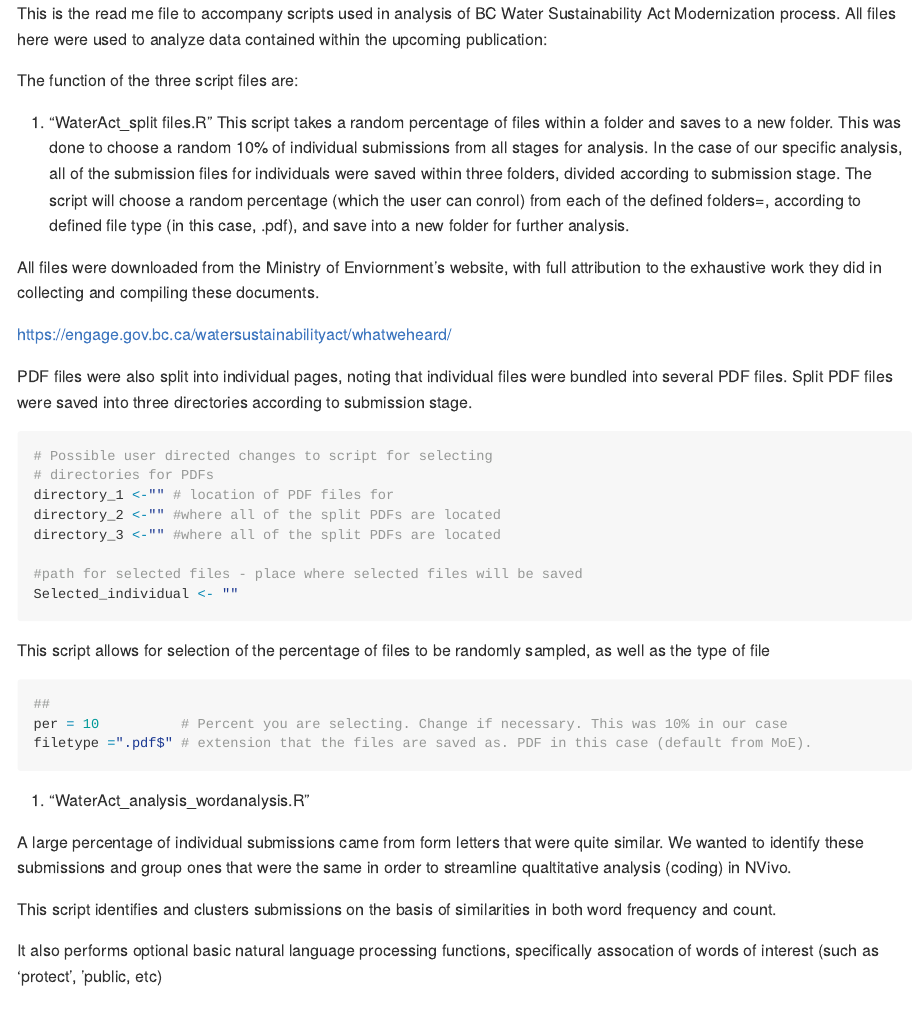
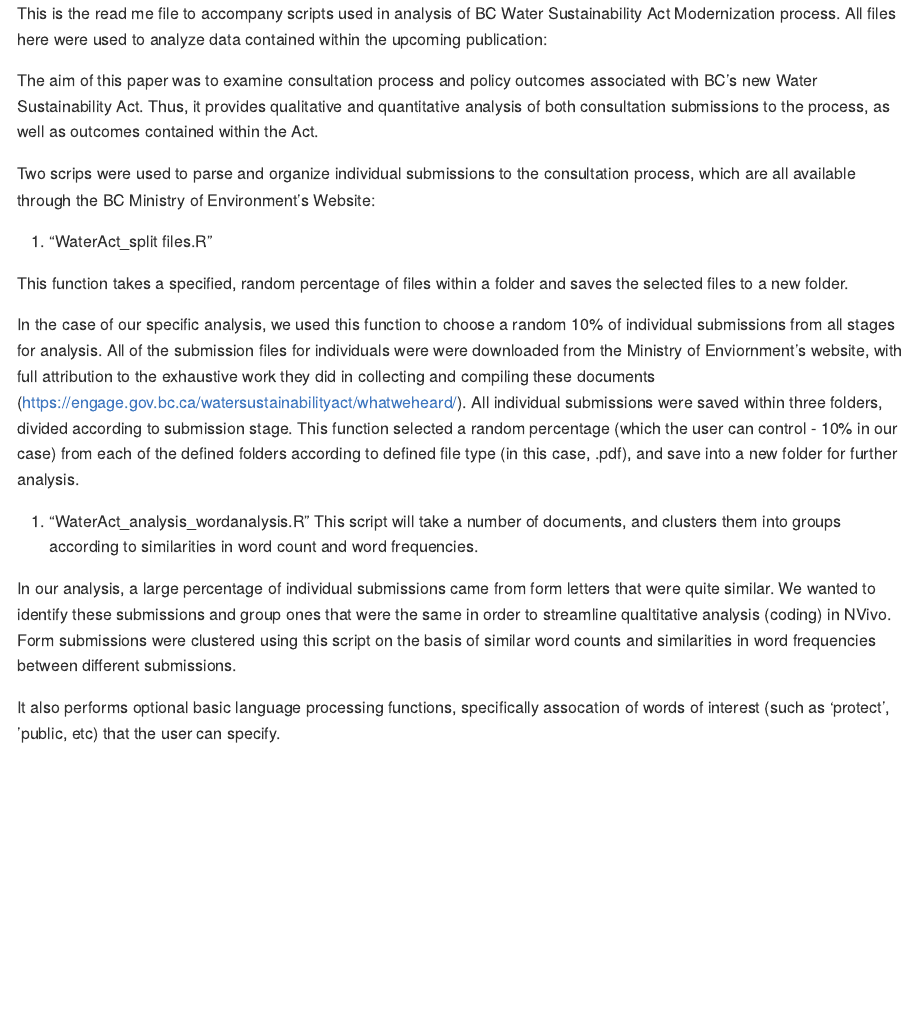
Before and after one commit to ashjolly/WSA_Analysis, an R Markdown document (README.Rmd): the page in a window 1100 px wide, from its top. Rendered offline with R 4.5, knitr and Pandoc, with nearby package versions.

Commit message:
Updated and edited

````diff
--- a/README.Rmd
+++ b/README.Rmd
@@ -7,46 +7,19 @@ output:
 
 This is the read me file to accompany scripts used in analysis of BC Water Sustainability Act Modernization process. All files here were used to analyze data contained within the upcoming publication:
 
-The function of the three script files are:
+The aim of this paper was to examine consultation process and policy outcomes associated with BC's new Water Sustainability Act. Thus, it provides qualitative and quantitative analysis of both consultation submissions to the process, as well as outcomes contained within the Act.
+
+Two scrips were used to parse and organize individual submissions to the consultation process, which are all available through the BC Ministry of Environment's Website:
 
 1. "WaterAct_split files.R"
-This script takes a random percentage of files within a folder and saves to a new folder. This was done to choose a random 10% of individual submissions from all stages for analysis.
-In the case of our specific analysis, all of the submission files for individuals were saved within three folders, divided according to submission stage. The script will choose a random percentage (which the user can conrol) from each of the defined folders=, according to defined file type (in this case, .pdf), and save into a new folder for further analysis.
 
-All files were downloaded from the Ministry of Enviornment's website, with full attribution to the exhaustive work they did in collecting and compiling these documents.
+This function takes a specified, random percentage of files within a folder and saves the selected files to a new folder.
 
-https://engage.gov.bc.ca/watersustainabilityact/whatweheard/
-
-PDF files were also split into individual pages, noting that individual files were bundled into several PDF files. Split PDF files were saved into three directories according to submission stage.
-
-```{r}
-# Possible user directed changes to script for selecting
-# directories for PDFs
-directory_1 <-"" # location of PDF files for
-directory_2 <-"" #where all of the split PDFs are located
-directory_3 <-"" #where all of the split PDFs are located
-
-#path for selected files - place where selected files will be saved
-Selected_individual <- ""
-```
-
-This script allows for selection of the percentage of files to be randomly sampled, as well as the type of file
-```{r}
-##
-per = 10          # Percent you are selecting. Change if necessary. This was 10% in our case
-filetype =".pdf$" # extension that the files are saved as. PDF in this case (default from MoE).
-```
-
+In the case of our specific analysis,  we used this function  to choose a random 10% of individual submissions from all stages for analysis. All of the submission files for individuals were were downloaded from the Ministry of Enviornment's website, with full attribution to the exhaustive work they did in collecting and compiling these documents (https://engage.gov.bc.ca/watersustainabilityact/whatweheard/). All individual submissions were saved within three folders, divided according to submission stage. This function  selected a random percentage (which the user can control - 10% in our case) from each of the defined folders according to defined file type (in this case, .pdf), and save into a new folder for further analysis.
 
 2. "WaterAct_analysis_wordanalysis.R"
+This script will take a number of documents, and clusters them into groups according to similarities in word count and word frequencies.
 
-A large percentage of individual submissions came from form letters that were quite similar. We wanted to identify these submissions and group ones that were the same in order to streamline qualtitative analysis (coding) in NVivo.
+In our analysis, a large percentage of individual submissions came from form letters that were quite similar. We wanted to identify these submissions and group ones that were the same in order to streamline qualtitative analysis (coding) in NVivo. Form submissions were clustered using this script on the basis of similar word counts and similarities in word frequencies between different submissions.
 
-This script identifies and clusters submissions on the basis of similarities in both word frequency and count.
-
-It also performs optional basic natural language processing functions, specifically  assocation of words of interest (such as 'protect', 'public, etc)
-```{r}
-```
-
-
-3.
+It also performs optional basic language processing functions, specifically assocation of words of interest (such as 'protect', 'public, etc) that the user can specify.
````
